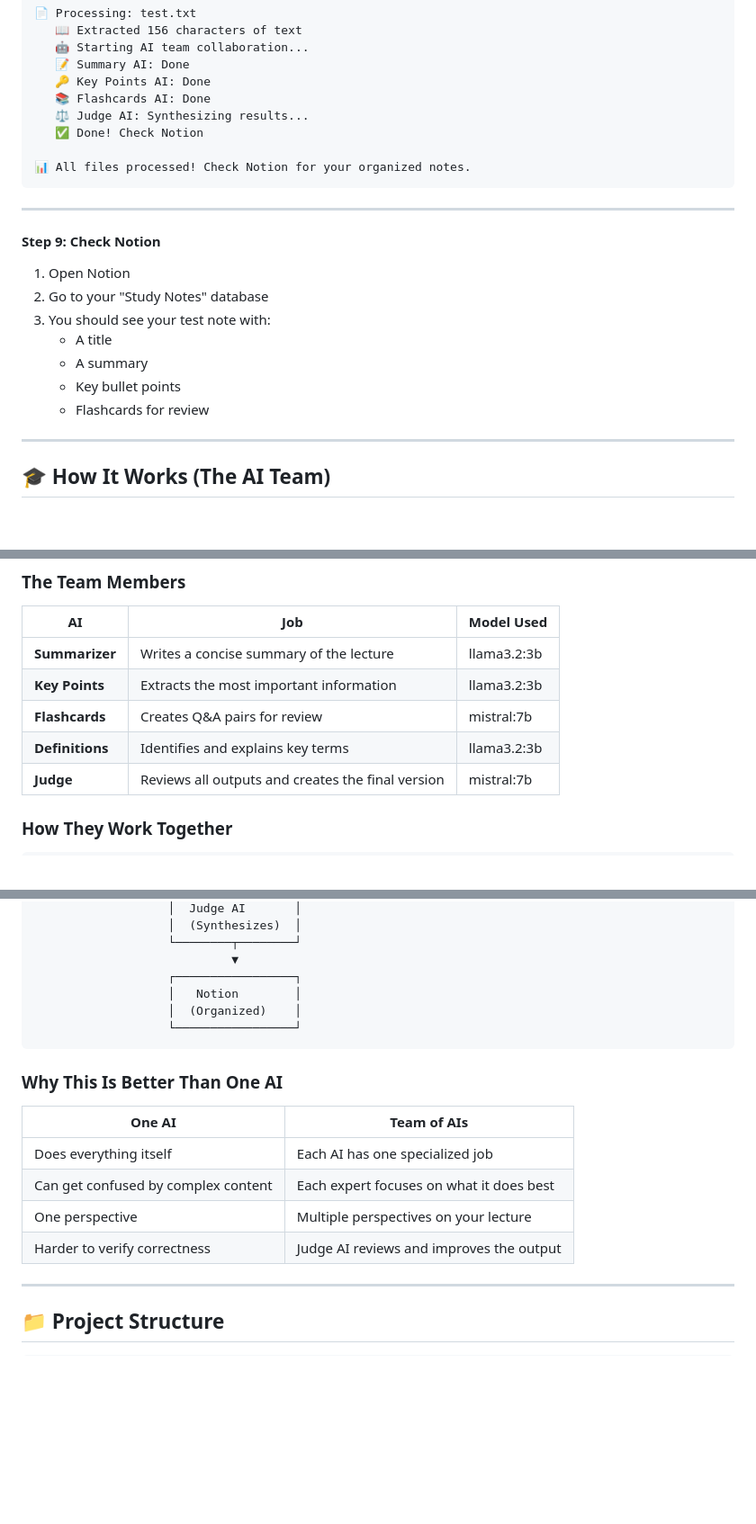
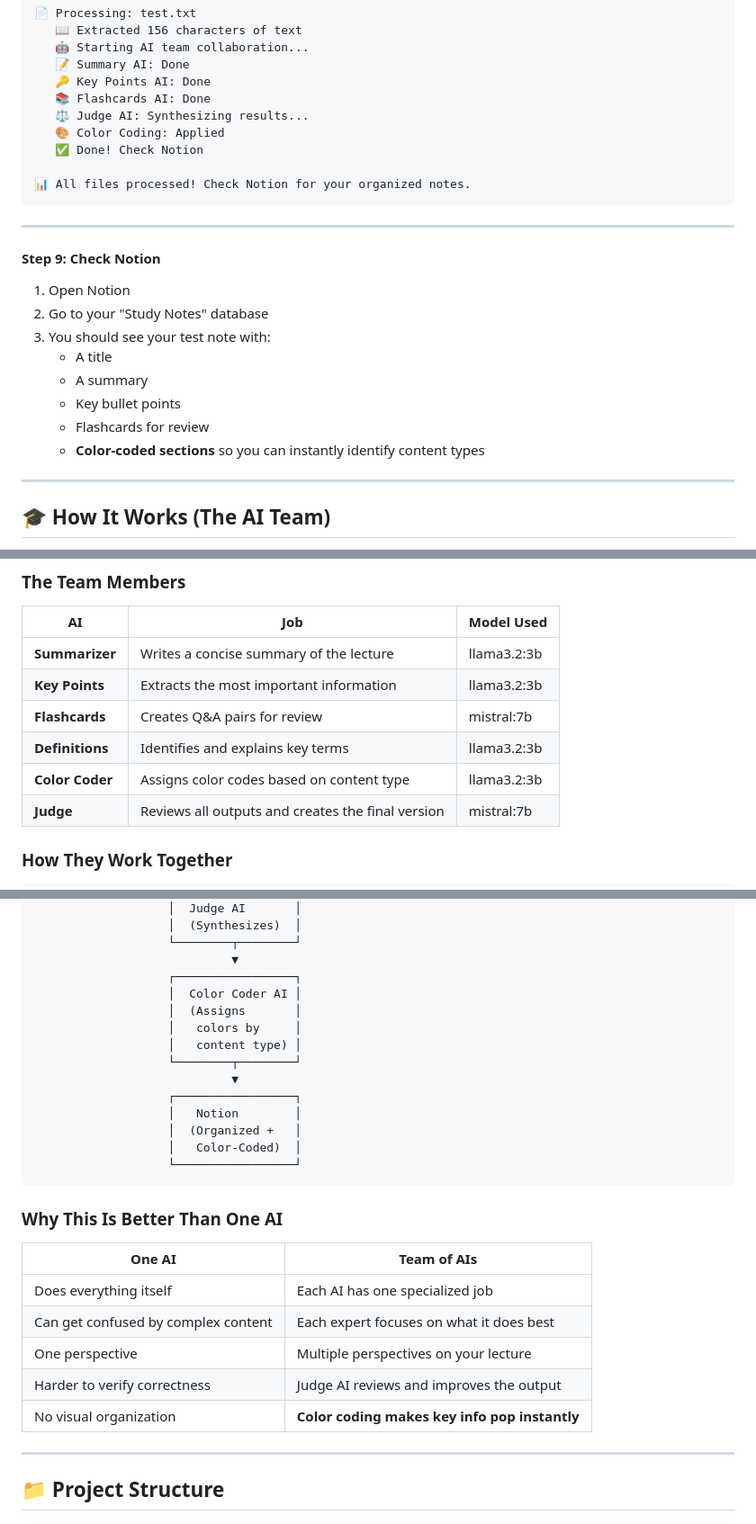
Before and after one commit to AStrasler/Study-Forge, a Markdown page: README.md, 3 parts joined by grey strips. Shown at 90% size. Drawn GitHub-style; blank space fills up the shorter version.

````diff
--- a/README.md
+++ b/README.md
@@ -257,6 +294,7 @@ python3 main.py
    🔑 Key Points AI: Done
    📚 Flashcards AI: Done
    ⚖️ Judge AI: Synthesizing results...
+   🎨 Color Coding: Applied
    ✅ Done! Check Notion
 
 📊 All files processed! Check Notion for your organized notes.
@@ -273,6 +311,7 @@ python3 main.py
    - A summary
    - Key bullet points
    - Flashcards for review
+   - **Color-coded sections** so you can instantly identify content types
 
 ---
 
@@ -288,6 +327,7 @@ This system uses a team of specialized AIs that collaborate:
 | **Key Points** | Extracts the most important information | llama3.2:3b |
 | **Flashcards** | Creates Q&A pairs for review | mistral:7b |
 | **Definitions** | Identifies and explains key terms | llama3.2:3b |
+| **Color Coder** | Assigns color codes based on content type | llama3.2:3b |
 | **Judge** | Reviews all outputs and creates the final version | mistral:7b |
 
 ### How They Work Together
@@ -317,8 +357,16 @@ This system uses a team of specialized AIs that collaborate:
                    └────────┬────────┘
                             ▼
                    ┌─────────────────┐
+                   │  Color Coder AI │
+                   │  (Assigns       │
+                   │   colors by     │
+                   │   content type) │
+                   └────────┬────────┘
+                            ▼
+                   ┌─────────────────┐
                    │   Notion        │
-                   │  (Organized)    │
+                   │  (Organized +   │
+                   │   Color-Coded)  │
                    └─────────────────┘
 ```
 
@@ -330,6 +378,7 @@ This system uses a team of specialized AIs that collaborate:
 | Can get confused by complex content | Each expert focuses on what it does best |
 | One perspective | Multiple perspectives on your lecture |
 | Harder to verify correctness | Judge AI reviews and improves the output |
+| No visual organization | **Color coding makes key info pop instantly** |
 
 ---
 
````
Also changed, not shown: other parts of README.md (+89 -24 lines).
